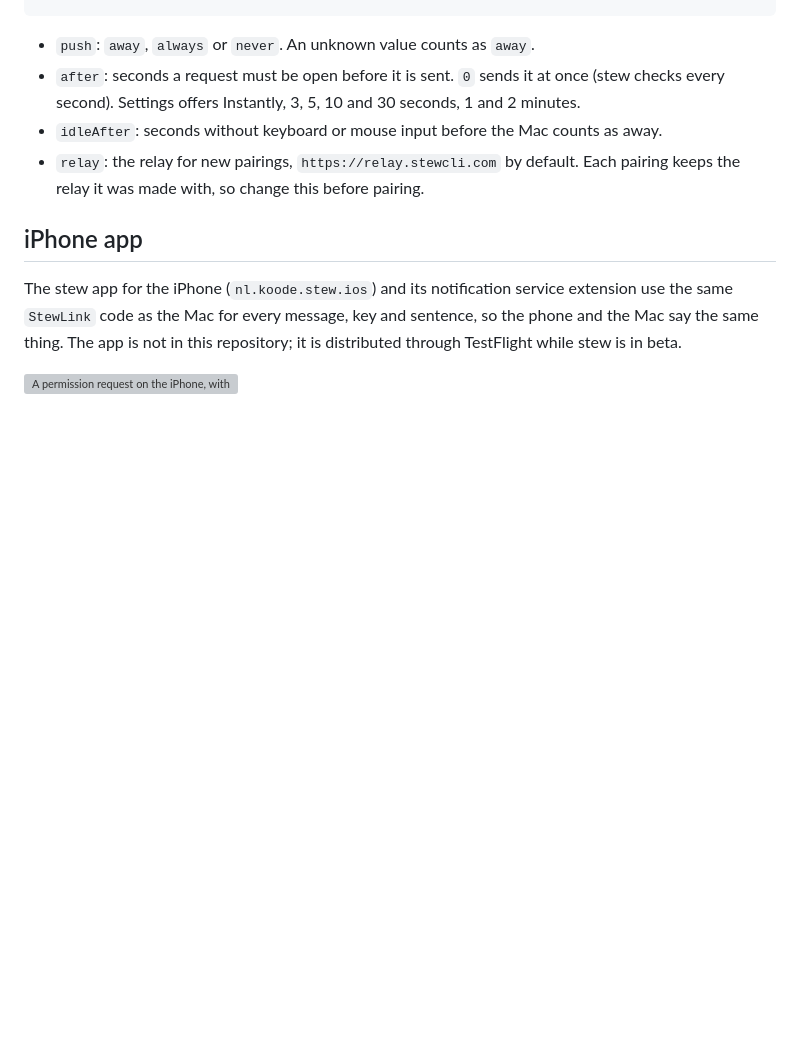
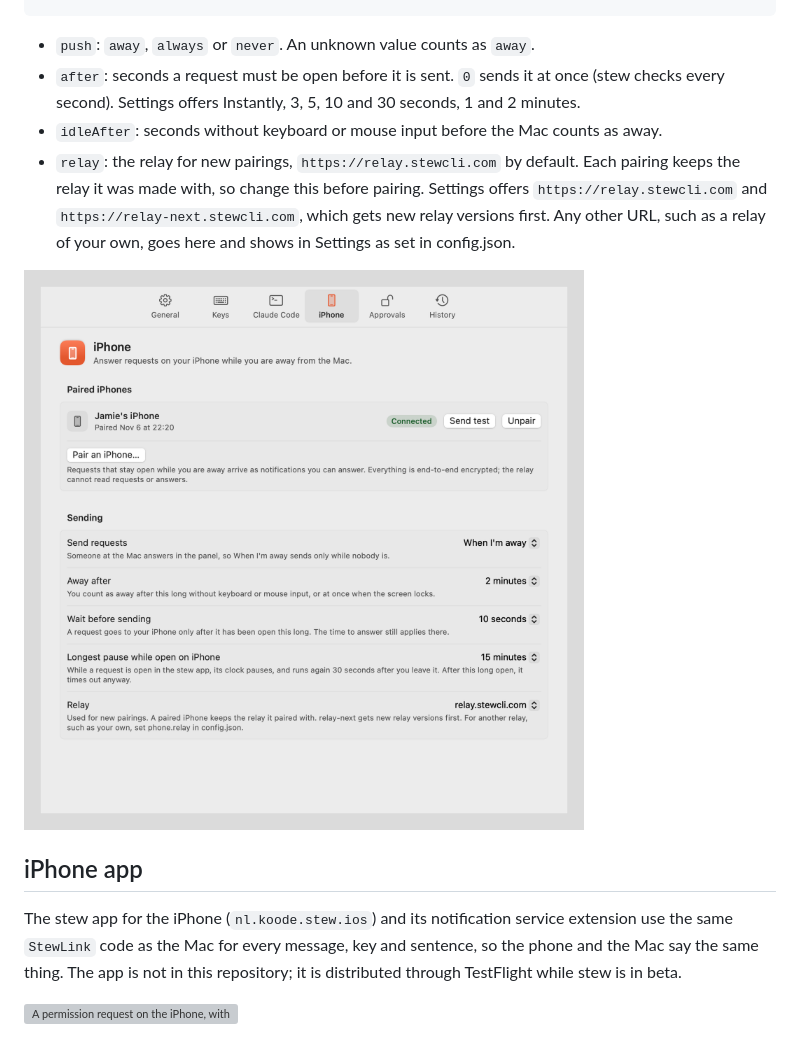
Before and after one commit to koode/stew, a Markdown page: docs/PHONE.md, the part around the change. Rendered like a GitHub page; pictures changed too: docs/images/settings-phone-relay-light.png (added); blank space fills up the shorter version; grey boxes are pictures that could not be loaded.

```diff
--- a/docs/PHONE.md
+++ b/docs/PHONE.md
@@ -48,7 +48,9 @@ The `phone` object in `~/.config/stew/config.json`. Every field is optional.
 - `push`: `away`, `always` or `never`. An unknown value counts as `away`.
 - `after`: seconds a request must be open before it is sent. `0` sends it at once (stew checks every second). Settings offers Instantly, 3, 5, 10 and 30 seconds, 1 and 2 minutes.
 - `idleAfter`: seconds without keyboard or mouse input before the Mac counts as away.
-- `relay`: the relay for new pairings, `https://relay.stewcli.com` by default. Each pairing keeps the relay it was made with, so change this before pairing.
+- `relay`: the relay for new pairings, `https://relay.stewcli.com` by default. Each pairing keeps the relay it was made with, so change this before pairing. Settings offers `https://relay.stewcli.com` and `https://relay-next.stewcli.com`, which gets new relay versions first. Any other URL, such as a relay of your own, goes here and shows in Settings as set in config.json.
+
+![Settings ▸ iPhone with the relay picker](images/settings-phone-relay-light.png)
 
 ## iPhone app
 
```
Also changed, not shown: docs/images/settings-phone-relay-dark.png (added), 5 other files.
